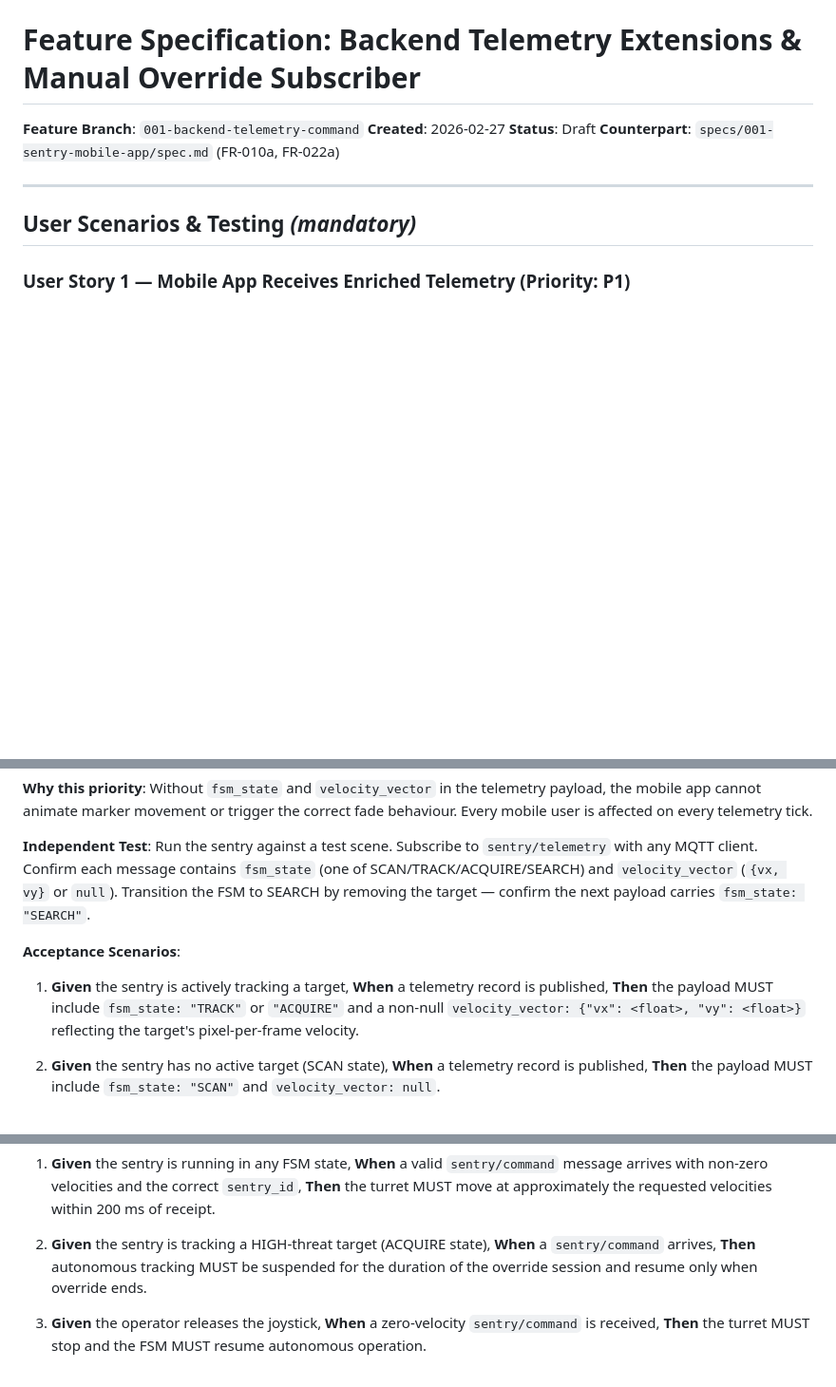
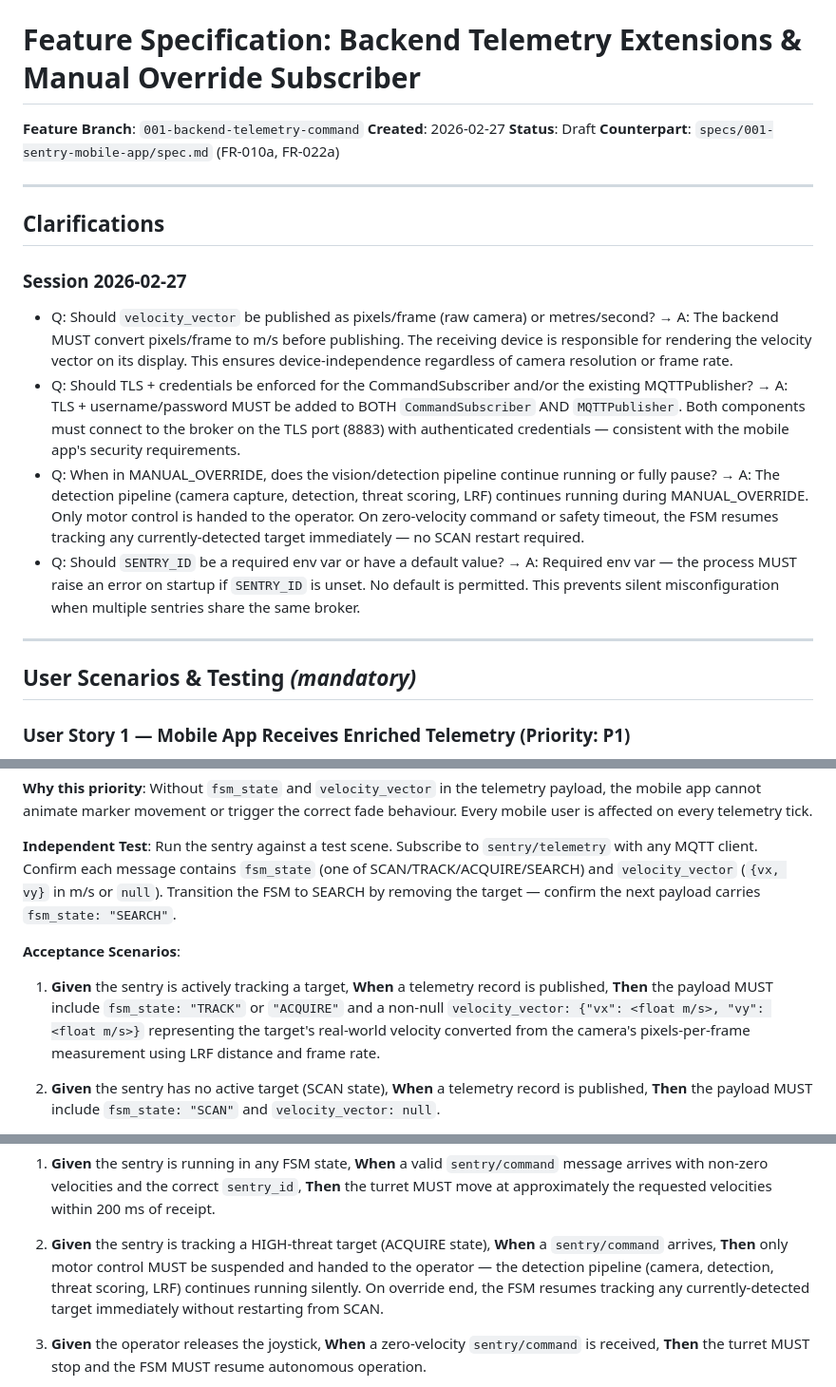
Before and after one commit to raynohattingh/sentry, a Markdown page: specs/001-backend-telemetry-command/spec.md, 3 parts joined by grey strips. Shown at 95% size. GitHub-like rendering; blank space fills up the shorter version.

```diff
--- a/specs/001-backend-telemetry-command/spec.md
+++ b/specs/001-backend-telemetry-command/spec.md
@@ -4,6 +4,17 @@
 **Created**: 2026-02-27
 **Status**: Draft
 **Counterpart**: `specs/001-sentry-mobile-app/spec.md` (FR-010a, FR-022a)
+
+---
+
+## Clarifications
+
+### Session 2026-02-27
+
+- Q: Should `velocity_vector` be published as pixels/frame (raw camera) or metres/second? → A: The backend MUST convert pixels/frame to m/s before publishing. The receiving device is responsible for rendering the velocity vector on its display. This ensures device-independence regardless of camera resolution or frame rate.
+- Q: Should TLS + credentials be enforced for the CommandSubscriber and/or the existing MQTTPublisher? → A: TLS + username/password MUST be added to BOTH `CommandSubscriber` AND `MQTTPublisher`. Both components must connect to the broker on the TLS port (8883) with authenticated credentials — consistent with the mobile app's security requirements.
+- Q: When in MANUAL_OVERRIDE, does the vision/detection pipeline continue running or fully pause? → A: The detection pipeline (camera capture, detection, threat scoring, LRF) continues running during MANUAL_OVERRIDE. Only motor control is handed to the operator. On zero-velocity command or safety timeout, the FSM resumes tracking any currently-detected target immediately — no SCAN restart required.
+- Q: Should `SENTRY_ID` be a required env var or have a default value? → A: Required env var — the process MUST raise an error on startup if `SENTRY_ID` is unset. No default is permitted. This prevents silent misconfiguration when multiple sentries share the same broker.
 
 ---
 
@@ -23,7 +34,7 @@ behaviour. Every mobile user is affected on every telemetry tick.
 
 **Independent Test**: Run the sentry against a test scene. Subscribe to
 `sentry/telemetry` with any MQTT client. Confirm each message contains `fsm_state`
-(one of SCAN/TRACK/ACQUIRE/SEARCH) and `velocity_vector` (`{vx, vy}` or `null`).
+(one of SCAN/TRACK/ACQUIRE/SEARCH) and `velocity_vector` (`{vx, vy}` in m/s or `null`).
 Transition the FSM to SEARCH by removing the target — confirm the next payload carries
 `fsm_state: "SEARCH"`.
 
@@ -31,8 +42,9 @@ Transition the FSM to SEARCH by removing the target — confirm the next payload
 
 1. **Given** the sentry is actively tracking a target, **When** a telemetry record is
    published, **Then** the payload MUST include `fsm_state: "TRACK"` or `"ACQUIRE"` and
-   a non-null `velocity_vector: {"vx": <float>, "vy": <float>}` reflecting the target's
-   pixel-per-frame velocity.
+   a non-null `velocity_vector: {"vx": <float m/s>, "vy": <float m/s>}` representing
+   the target's real-world velocity converted from the camera's pixels-per-frame
+   measurement using LRF distance and frame rate.
 
 2. **Given** the sentry has no active target (SCAN state), **When** a telemetry record
    is published, **Then** the payload MUST include `fsm_state: "SCAN"` and
@@ -71,8 +83,10 @@ command — confirm turret stops and FSM resumes. Publish a command with a wrong
    turret MUST move at approximately the requested velocities within 200 ms of receipt.
 
 2. **Given** the sentry is tracking a HIGH-threat target (ACQUIRE state), **When** a
-   `sentry/command` arrives, **Then** autonomous tracking MUST be suspended for the
-   duration of the override session and resume only when override ends.
+   `sentry/command` arrives, **Then** only motor control MUST be suspended and handed
+   to the operator — the detection pipeline (camera, detection, threat scoring, LRF)
+   continues running silently. On override end, the FSM resumes tracking any
+   currently-detected target immediately without restarting from SCAN.
 
 3. **Given** the operator releases the joystick, **When** a zero-velocity
    `sentry/command` is received, **Then** the turret MUST stop and the FSM MUST
```
Also changed, not shown: other parts of specs/001-backend-telemetry-command/spec.md (+41 -23 lines).
